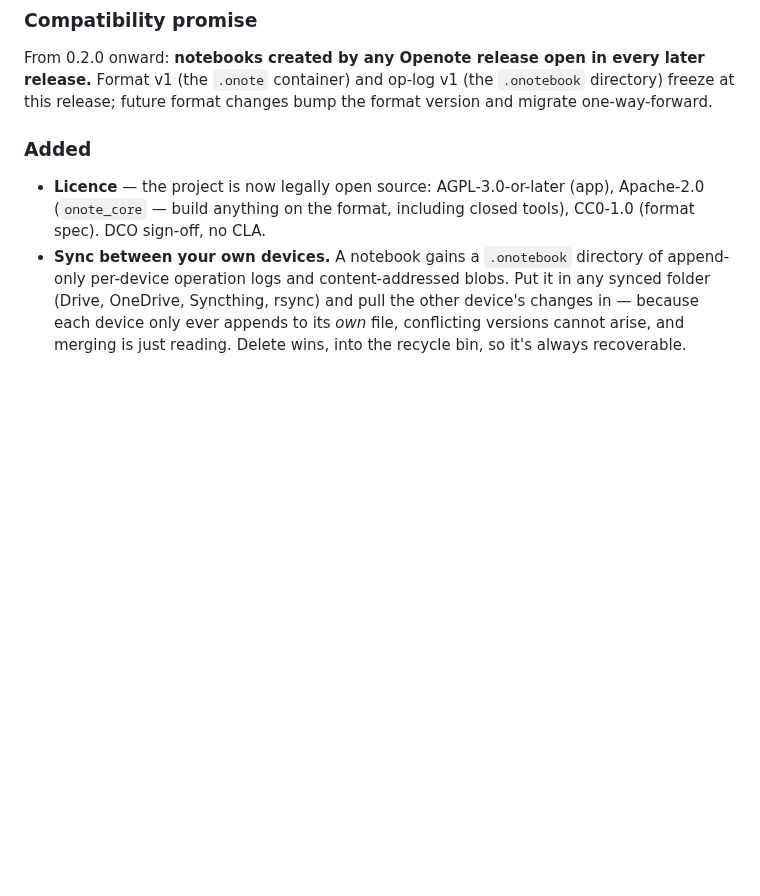
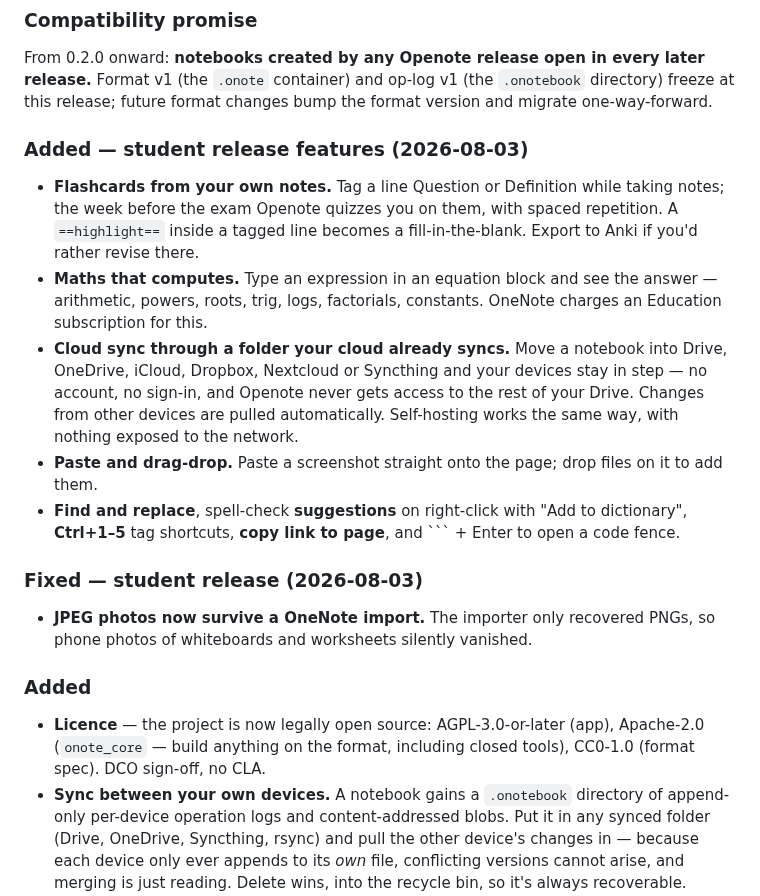
Before and after one commit to icmric/openote, a Markdown page: CHANGELOG.md, the part around the change. GitHub-like rendering; blank space fills up the shorter version.

````diff
--- a/CHANGELOG.md
+++ b/CHANGELOG.md
@@ -7,6 +7,16 @@ All notable changes to Openote. The format follows [Keep a Changelog](https://ke
 ### Compatibility promise
 
 From 0.2.0 onward: **notebooks created by any Openote release open in every later release.** Format v1 (the `.onote` container) and op-log v1 (the `.onotebook` directory) freeze at this release; future format changes bump the format version and migrate one-way-forward.
+
+### Added — student release features (2026-08-03)
+- **Flashcards from your own notes.** Tag a line Question or Definition while taking notes; the week before the exam Openote quizzes you on them, with spaced repetition. A `==highlight==` inside a tagged line becomes a fill-in-the-blank. Export to Anki if you'd rather revise there.
+- **Maths that computes.** Type an expression in an equation block and see the answer — arithmetic, powers, roots, trig, logs, factorials, constants. OneNote charges an Education subscription for this.
+- **Cloud sync through a folder your cloud already syncs.** Move a notebook into Drive, OneDrive, iCloud, Dropbox, Nextcloud or Syncthing and your devices stay in step — no account, no sign-in, and Openote never gets access to the rest of your Drive. Changes from other devices are pulled automatically. Self-hosting works the same way, with nothing exposed to the network.
+- **Paste and drag-drop.** Paste a screenshot straight onto the page; drop files on it to add them.
+- **Find and replace**, spell-check **suggestions** on right-click with "Add to dictionary", **Ctrl+1–5** tag shortcuts, **copy link to page**, and ``` + Enter to open a code fence.
+
+### Fixed — student release (2026-08-03)
+- **JPEG photos now survive a OneNote import.** The importer only recovered PNGs, so phone photos of whiteboards and worksheets silently vanished.
 
 ### Added
 - **Licence** — the project is now legally open source: AGPL-3.0-or-later (app), Apache-2.0 (`onote_core` — build anything on the format, including closed tools), CC0-1.0 (format spec). DCO sign-off, no CLA.
````
Also changed, not shown: docs/planning/v0.3-student-plan.md (+26 -0 lines).
